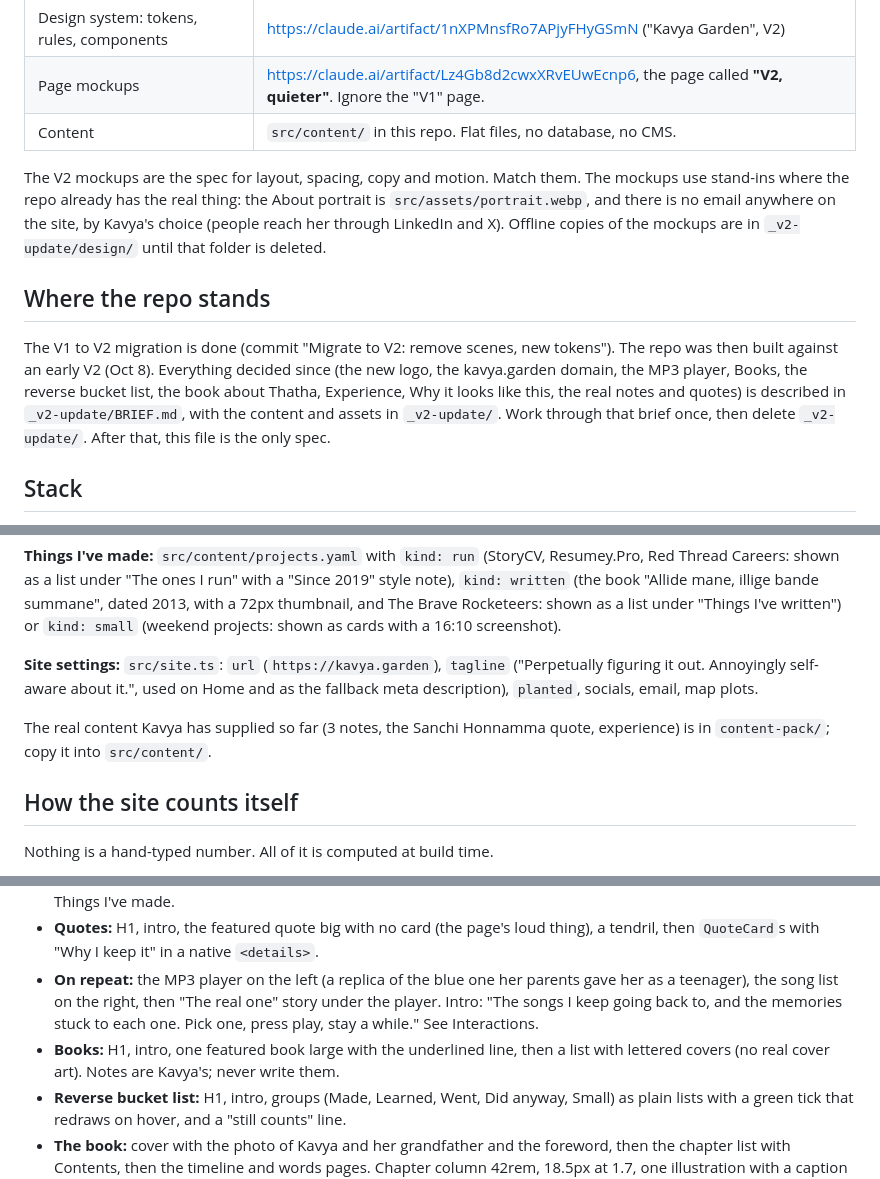
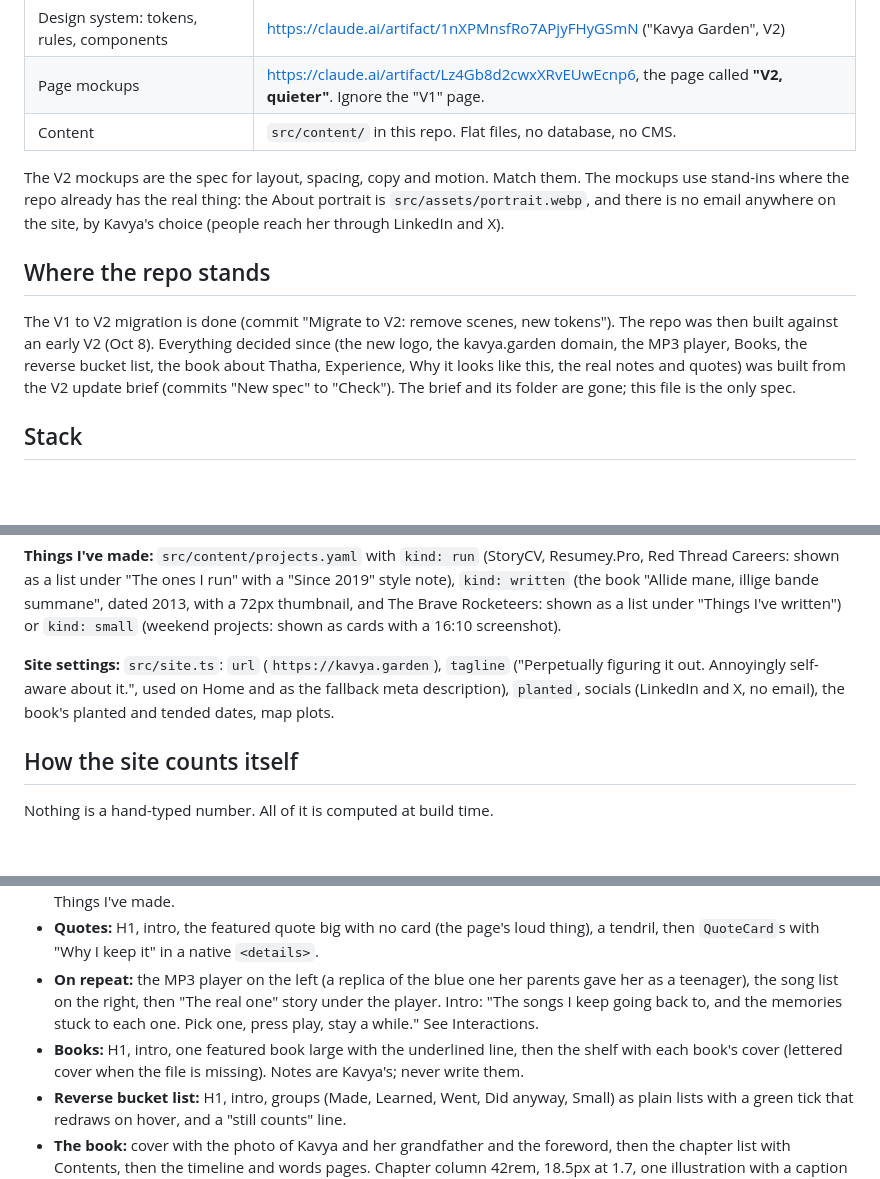
Before and after one commit to kavyaj/garden, a Markdown page: CLAUDE.md, 3 parts joined by grey strips. Rendered like a GitHub page; blank space fills up the shorter version.

Commit message:
Clean up the V2 update
Co-Authored-By: Claude Opus 5.5 <noreply@anthropic.com>

```diff
--- a/CLAUDE.md
+++ b/CLAUDE.md
@@ -16,11 +16,11 @@ Read this whole file before changing anything. If this file and the design syste
 | Page mockups | https://claude.ai/artifact/Lz4Gb8d2cwxXRvEUwEcnp6, the page called **"V2, quieter"**. Ignore the "V1" page. |
 | Content | `src/content/` in this repo. Flat files, no database, no CMS. |
 
-The V2 mockups are the spec for layout, spacing, copy and motion. Match them. The mockups use stand-ins where the repo already has the real thing: the About portrait is `src/assets/portrait.webp`, and there is no email anywhere on the site, by Kavya's choice (people reach her through LinkedIn and X). Offline copies of the mockups are in `_v2-update/design/` until that folder is deleted.
+The V2 mockups are the spec for layout, spacing, copy and motion. Match them. The mockups use stand-ins where the repo already has the real thing: the About portrait is `src/assets/portrait.webp`, and there is no email anywhere on the site, by Kavya's choice (people reach her through LinkedIn and X).
 
 ## Where the repo stands
 
-The V1 to V2 migration is done (commit "Migrate to V2: remove scenes, new tokens"). The repo was then built against an early V2 (Oct 8). Everything decided since (the new logo, the kavya.garden domain, the MP3 player, Books, the reverse bucket list, the book about Thatha, Experience, Why it looks like this, the real notes and quotes) is described in `_v2-update/BRIEF.md`, with the content and assets in `_v2-update/`. Work through that brief once, then delete `_v2-update/`. After that, this file is the only spec.
+The V1 to V2 migration is done (commit "Migrate to V2: remove scenes, new tokens"). The repo was then built against an early V2 (Oct 8). Everything decided since (the new logo, the kavya.garden domain, the MP3 player, Books, the reverse bucket list, the book about Thatha, Experience, Why it looks like this, the real notes and quotes) was built from the V2 update brief (commits "New spec" to "Check"). The brief and its folder are gone; this file is the only spec.
 
 ## Stack
 
@@ -158,9 +158,8 @@ Displayed titles drop Spotify's suffixes ("2013 Remaster", the film credit). Whe
 
 **Things I've made:** `src/content/projects.yaml` with `kind: run` (StoryCV, Resumey.Pro, Red Thread Careers: shown as a list under "The ones I run" with a "Since 2019" style note), `kind: written` (the book "Allide mane, illige bande summane", dated 2013, with a 72px thumbnail, and The Brave Rocketeers: shown as a list under "Things I've written") or `kind: small` (weekend projects: shown as cards with a 16:10 screenshot).
 
-**Site settings:** `src/site.ts`: `url` (`https://kavya.garden`), `tagline` ("Perpetually figuring it out. Annoyingly self-aware about it.", used on Home and as the fallback meta description), `planted`, socials, email, map plots.
+**Site settings:** `src/site.ts`: `url` (`https://kavya.garden`), `tagline` ("Perpetually figuring it out. Annoyingly self-aware about it.", used on Home and as the fallback meta description), `planted`, socials (LinkedIn and X, no email), the book's planted and tended dates, map plots.
 
-The real content Kavya has supplied so far (3 notes, the Sanchi Honnamma quote, experience) is in `content-pack/`; copy it into `src/content/`.
 
 ## How the site counts itself
 
@@ -184,7 +183,7 @@ Every page: `SiteHeader`, the page's content, `Footer`. That's it. No scenes abo
 - **Experience (`/experience`):** H1 "Where I've been", Kavya's three intro paragraphs, then a vertical timeline (years left, a thin ink line with a dot per role; current roles have a filled green dot; the line fades to `hair` after the last role), Education, a tendril, "Featured in" (tendril links to the two Indie Founder episodes), and a closing link to Things I've made.
 - **Quotes:** H1, intro, the featured quote big with no card (the page's loud thing), a tendril, then `QuoteCard`s with "Why I keep it" in a native `<details>`.
 - **On repeat:** the MP3 player on the left (a replica of the blue one her parents gave her as a teenager), the song list on the right, then "The real one" story under the player. Intro: "The songs I keep going back to, and the memories stuck to each one. Pick one, press play, stay a while." See Interactions.
-- **Books:** H1, intro, one featured book large with the underlined line, then a list with lettered covers (no real cover art). Notes are Kavya's; never write them.
+- **Books:** H1, intro, one featured book large with the underlined line, then the shelf with each book's cover (lettered cover when the file is missing). Notes are Kavya's; never write them.
 - **Reverse bucket list:** H1, intro, groups (Made, Learned, Went, Did anyway, Small) as plain lists with a green tick that redraws on hover, and a "still counts" line.
 - **The book:** cover with the photo of Kavya and her grandfather and the foreword, then the chapter list with Contents, then the timeline and words pages. Chapter column 42rem, 18.5px at 1.7, one illustration with a caption per chapter.
 - **Why it looks like this (`/why`):** one 64rem column. Hero splits H1 and lede | the mark you can walk (the page's one loud thing: buttons "Walk the J", "Walk the K", "Just the garden" reveal pink dotted paths through the J and K, by stroke-dashoffset on masks; respect reduced motion). Then "A garden, seen from above", "It took six tries" (a viewer with the six logo attempts plus Earlier/Later buttons, and a numbered list that selects each; tries 1 to 5 are black or green sketches, 6 is the final mark), "What the garden is about" (Curiosity, Care, Growth, Personality, Restraint, each with a "So:" line), the Kabir couplet with one highlighted phrase, "What it's made of" (colours, rare colours, type), "Where you'll see the mark", "Rules I gave myself", and a closing "This page will change too." with the tended dot. **The copy is a draft written by Claude for Kavya to edit; do not treat it as final.** The mockup carries a thin ink banner saying so; the real page does not. The mark is the shared logo files, but the walkable mark inlines the SVG paths.
```
